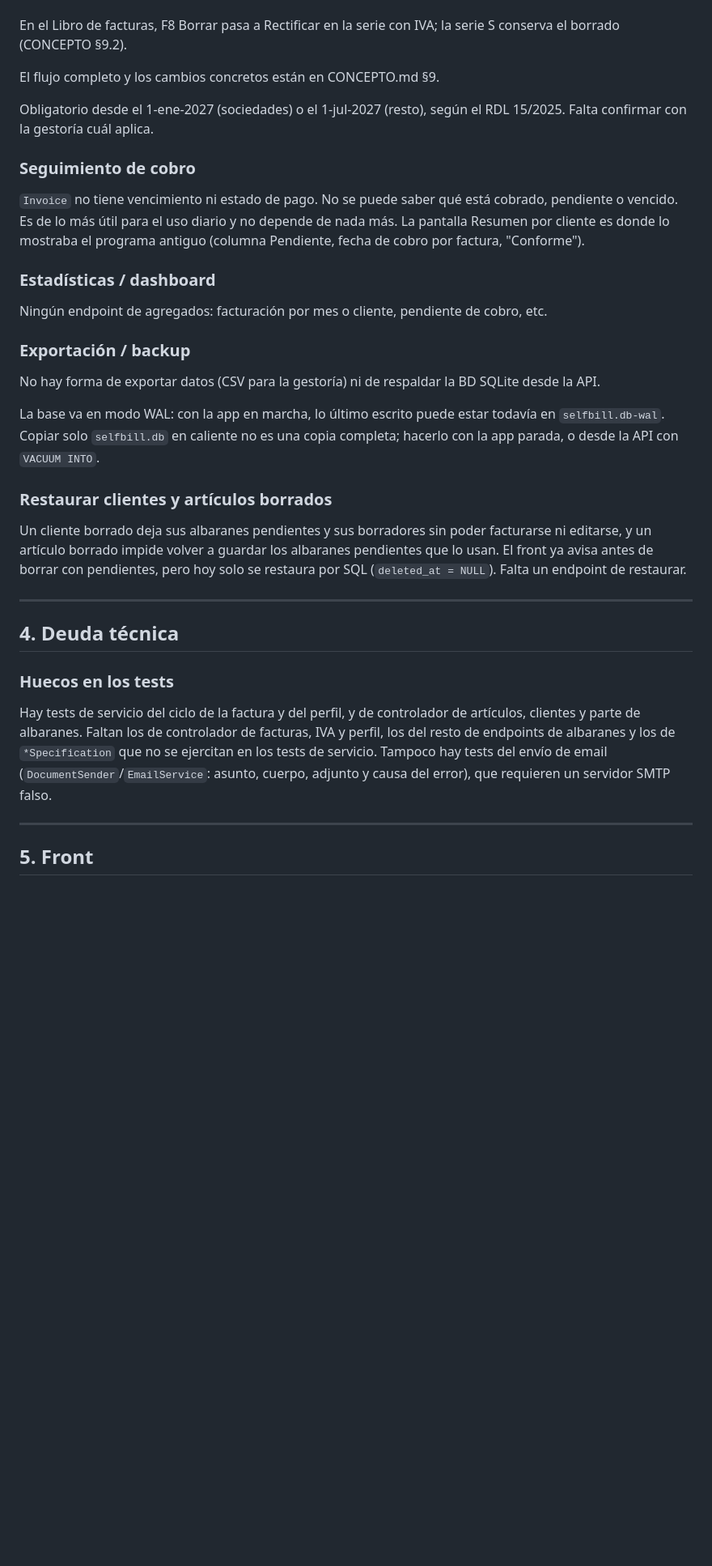
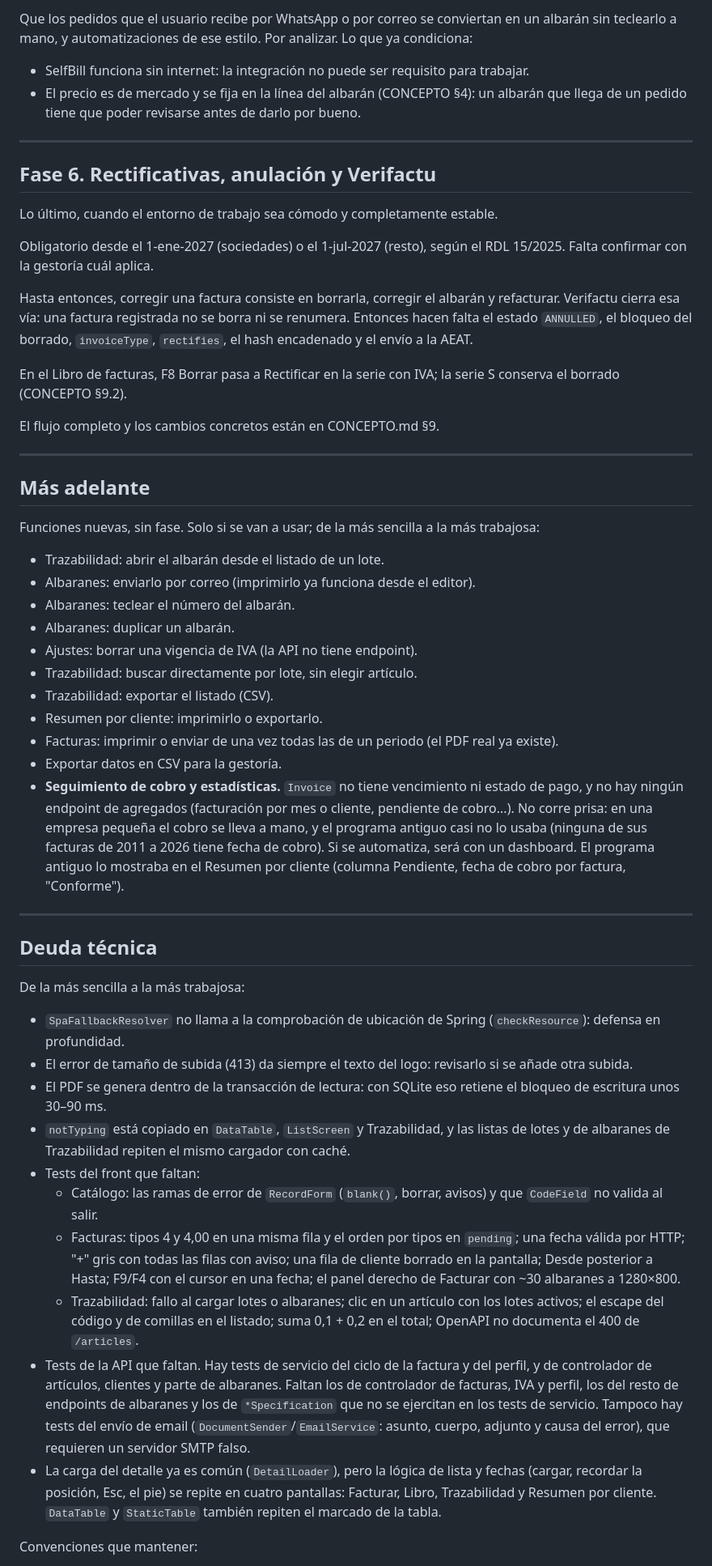
Before and after one commit to LuisPuchol/SelfBill, a Markdown page: PENDIENTES.md, the part around one of its changes. Shown at 81% size. GitHub-like rendering; blank space fills up the shorter version.

Commit message:
reorganize the pending work in phases
Co-Authored-By: Claude Opus 5.5 <noreply@anthropic.com>

```diff
--- a/PENDIENTES.md
+++ b/PENDIENTES.md
@@ -45,46 +113,59 @@ Entonces hacen falta el estado `ANNULLED`, el bloqueo del borrado, `invoiceType`
+Que los pedidos que el usuario recibe por WhatsApp o por correo se conviertan en un albarán sin teclearlo a mano, y automatizaciones de ese estilo. Por analizar. Lo que ya condiciona:
+
+- SelfBill funciona sin internet: la integración no puede ser requisito para trabajar.
+- El precio es de mercado y se fija en la línea del albarán (CONCEPTO §4): un albarán que llega de un pedido tiene que poder revisarse antes de darlo por bueno.
+
+---
+
+## Fase 6. Rectificativas, anulación y Verifactu
+
+Lo último, cuando el entorno de trabajo sea cómodo y completamente estable.
+
+Obligatorio desde el 1-ene-2027 (sociedades) o el 1-jul-2027 (resto), según el RDL 15/2025. Falta confirmar con la
+gestoría cuál aplica.
+
+Hasta entonces, corregir una factura consiste en borrarla, corregir el albarán y refacturar. Verifactu cierra esa vía:
+una factura registrada no se borra ni se renumera. Entonces hacen falta el estado `ANNULLED`, el bloqueo del borrado,
+`invoiceType`, `rectifies`, el hash encadenado y el envío a la AEAT.
 
 En el Libro de facturas, F8 Borrar pasa a Rectificar en la serie con IVA; la serie S conserva el borrado (CONCEPTO §9.2).
 
 El flujo completo y los cambios concretos están en CONCEPTO.md §9.
 
-Obligatorio desde el 1-ene-2027 (sociedades) o el 1-jul-2027 (resto), según el
-RDL 15/2025. Falta confirmar con la gestoría cuál aplica.
+---
 
-### Seguimiento de cobro
-`Invoice` no tiene vencimiento ni estado de pago. No se puede saber qué está cobrado,
-pendiente o vencido. Es de lo más útil para el uso diario y no depende de nada más.
-La pantalla Resumen por cliente es donde lo mostraba el programa antiguo (columna
-Pendiente, fecha de cobro por factura, "Conforme").
+## Más adelante
 
-### Estadísticas / dashboard
-Ningún endpoint de agregados: facturación por mes o cliente, pendiente de cobro, etc.
+Funciones nuevas, sin fase. Solo si se van a usar; de la más sencilla a la más trabajosa:
 
-### Exportación / backup
-No hay forma de exportar datos (CSV para la gestoría) ni de respaldar la BD SQLite desde
-la API.
-
-La base va en modo WAL: con la app en marcha, lo último escrito puede estar todavía en
-`selfbill.db-wal`. Copiar solo `selfbill.db` en caliente no es una copia completa; hacerlo
-con la app parada, o desde la API con `VACUUM INTO`.
-
-### Restaurar clientes y artículos borrados
-Un cliente borrado deja sus albaranes pendientes y sus borradores sin poder facturarse ni
-editarse, y un artículo borrado impide volver a guardar los albaranes pendientes que lo
-usan. El front ya avisa antes de borrar con pendientes, pero hoy solo se restaura por SQL
-(`deleted_at = NULL`). Falta un endpoint de restaurar.
+- Trazabilidad: abrir el albarán desde el listado de un lote.
+- Albaranes: enviarlo por correo (imprimirlo ya funciona desde el editor).
+- Albaranes: teclear el número del albarán.
+- Albaranes: duplicar un albarán.
+- Ajustes: borrar una vigencia de IVA (la API no tiene endpoint).
+- Trazabilidad: buscar directamente por lote, sin elegir artículo.
+- Trazabilidad: exportar el listado (CSV).
+- Resumen por cliente: imprimirlo o exportarlo.
+- Facturas: imprimir o enviar de una vez todas las de un periodo (el PDF real ya existe).
+- Exportar datos en CSV para la gestoría.
+- **Seguimiento de cobro y estadísticas.** `Invoice` no tiene vencimiento ni estado de pago, y no hay ningún endpoint de agregados (facturación por mes o cliente, pendiente de cobro...). No corre prisa: en una empresa pequeña el cobro se lleva a mano, y el programa antiguo casi no lo usaba (ninguna de sus facturas de 2011 a 2026 tiene fecha de cobro). Si se automatiza, será con un dashboard. El programa antiguo lo mostraba en el Resumen por cliente (columna Pendiente, fecha de cobro por factura, "Conforme").
 
 ---
 
-## 4. Deuda técnica
+## Deuda técnica
 
-### Huecos en los tests
-Hay tests de servicio del ciclo de la factura y del perfil, y de controlador de artículos,
-clientes y parte de albaranes. Faltan los de controlador de facturas, IVA y perfil, los del
-resto de endpoints de albaranes y los de `*Specification` que no se ejercitan en los tests
-de servicio. Tampoco hay tests del envío de email (`DocumentSender`/`EmailService`: asunto,
-cuerpo, adjunto y causa del error), que requieren un servidor SMTP falso.
+De la más sencilla a la más trabajosa:
 
----
+- `SpaFallbackResolver` no llama a la comprobación de ubicación de Spring (`checkResource`): defensa en profundidad.
+- El error de tamaño de subida (413) da siempre el texto del logo: revisarlo si se añade otra subida.
+- El PDF se genera dentro de la transacción de lectura: con SQLite eso retiene el bloqueo de escritura unos 30–90 ms.
+- `notTyping` está copiado en `DataTable`, `ListScreen` y Trazabilidad, y las listas de lotes y de albaranes de Trazabilidad repiten el mismo cargador con caché.
+- Tests del front que faltan:
+  - Catálogo: las ramas de error de `RecordForm` (`blank()`, borrar, avisos) y que `CodeField` no valida al salir.
+  - Facturas: tipos 4 y 4,00 en una misma fila y el orden por tipos en `pending`; una fecha válida por HTTP; "+" gris con todas las filas con aviso; una fila de cliente borrado en la pantalla; Desde posterior a Hasta; F9/F4 con el cursor en una fecha; el panel derecho de Facturar con ~30 albaranes a 1280×800.
+  - Trazabilidad: fallo al cargar lotes o albaranes; clic en un artículo con los lotes activos; el escape del código y de comillas en el listado; suma 0,1 + 0,2 en el total; OpenAPI no documenta el 400 de `/articles`.
+- Tests de la API que faltan. Hay tests de servicio del ciclo de la factura y del perfil, y de controlador de artículos, clientes y parte de albaranes. Faltan los de controlador de facturas, IVA y perfil, los del resto de endpoints de albaranes y los de `*Specification` que no se ejercitan en los tests de servicio. Tampoco hay tests del envío de email (`DocumentSender`/`EmailService`: asunto, cuerpo, adjunto y causa del error), que requieren un servidor SMTP falso.
+- La carga del detalle ya es común (`DetailLoader`), pero la lógica de lista y fechas (cargar, recordar la posición, Esc, el pie) se repite en cuatro pantallas: Facturar, Libro, Trazabilidad y Resumen por cliente. `DataTable` y `StaticTable` también repiten el marcado de la tabla.
 
-## 5. Front
+Convenciones que mantener:
 
```
Also changed, not shown: other parts of PENDIENTES.md (+97 -107 lines).
